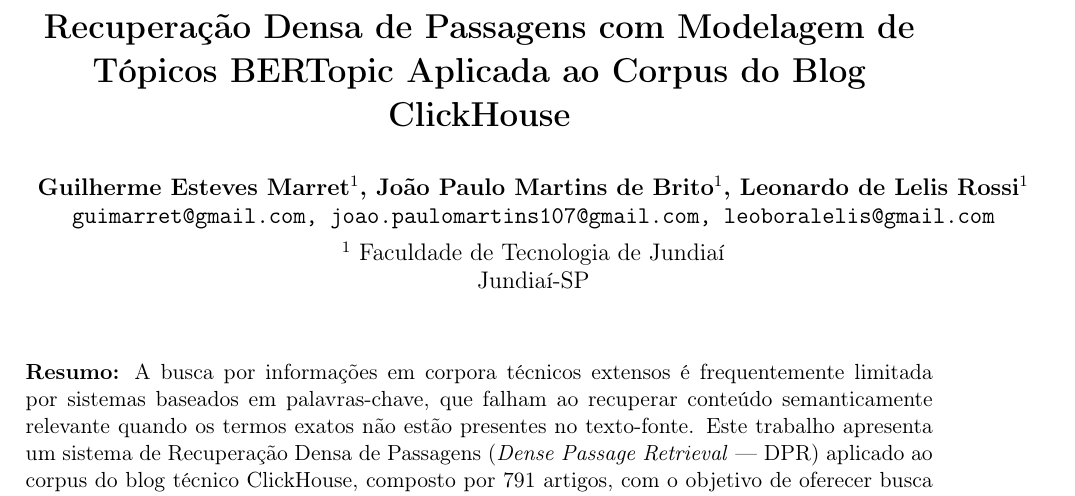
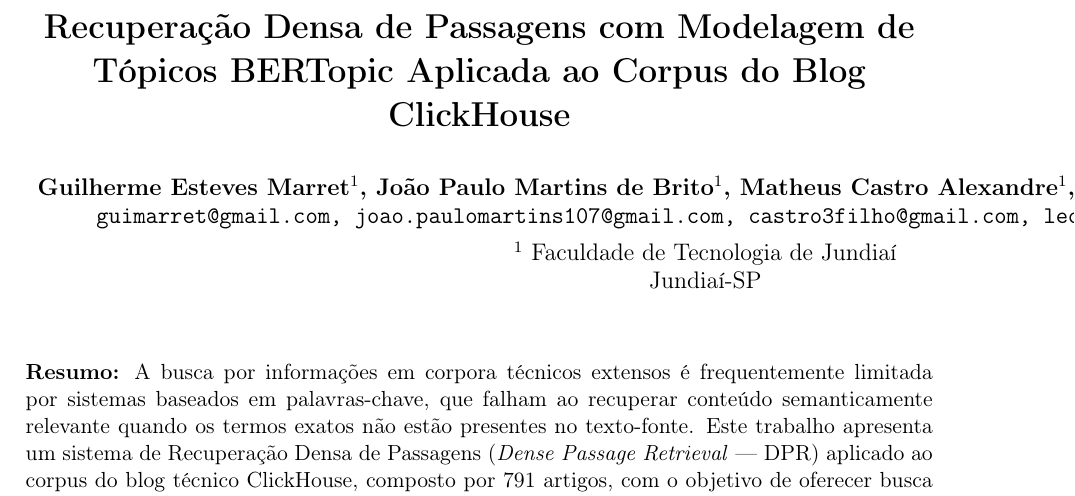
Before and after one commit to Guimarret/clickhouse_blog_rag, a LaTeX document (paper/PLN_Rag_Artigo_AtvFinal.tex): part of page 1 of 9, cut so that both start at the same text. Compiled offline with pdfLaTeX.

Commit message:
Update author list and emails in the paper

```diff
--- a/paper/PLN_Rag_Artigo_AtvFinal.tex
+++ b/paper/PLN_Rag_Artigo_AtvFinal.tex
@@ -32,8 +32,8 @@
 \title{\textbf{Recuperação Densa de Passagens com Modelagem de Tópicos BERTopic Aplicada ao Corpus do Blog ClickHouse}}
 
 \author{
-  \textbf{Guilherme Esteves Marret$^{1}$, João Paulo Martins de Brito$^{1}$, Leonardo de Lelis Rossi$^{1}$} \\
-  \texttt{guimarret@gmail.com, joao.paulomartins107@gmail.com, leoboralelis@gmail.com} \\[0.4em]
+  \textbf{Guilherme Esteves Marret$^{1}$, João Paulo Martins de Brito$^{1}$, Matheus Castro Alexandre$^{1}$, Leonardo de Lelis Rossi$^{1}$} \\
+  \texttt{guimarret@gmail.com, joao.paulomartins107@gmail.com, castro3filho@gmail.com, leoboralelis@gmail.com} \\[0.4em]
   $^{1}$ Faculdade de Tecnologia de Jundiaí \\
   Jundiaí-SP
 }
```
